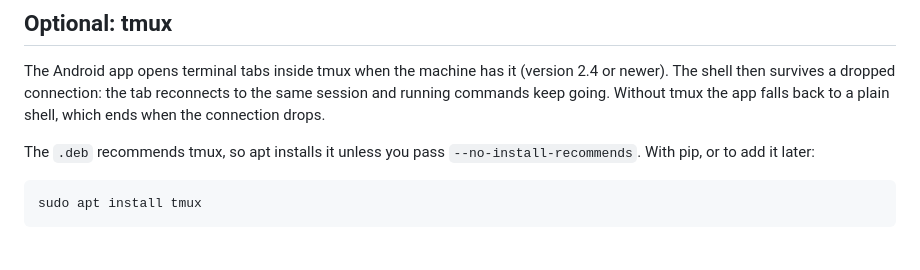
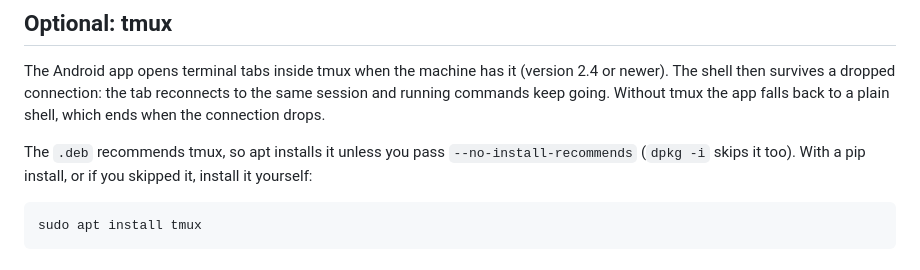
Before and after one commit to aadegtyarev/frp-jump, a Markdown page: docs/install.md, the part around the change. GitHub-like rendering.

Commit message:
install.md: note dpkg -i skips Recommends

````diff
--- a/docs/install.md
+++ b/docs/install.md
@@ -86,7 +86,8 @@ reconnects to the same session and running commands keep going. Without tmux
 the app falls back to a plain shell, which ends when the connection drops.
 
 The `.deb` recommends tmux, so apt installs it unless you pass
-`--no-install-recommends`. With pip, or to add it later:
+`--no-install-recommends` (`dpkg -i` skips it too). With a pip install, or if
+you skipped it, install it yourself:
 
 ```sh
 sudo apt install tmux
````
